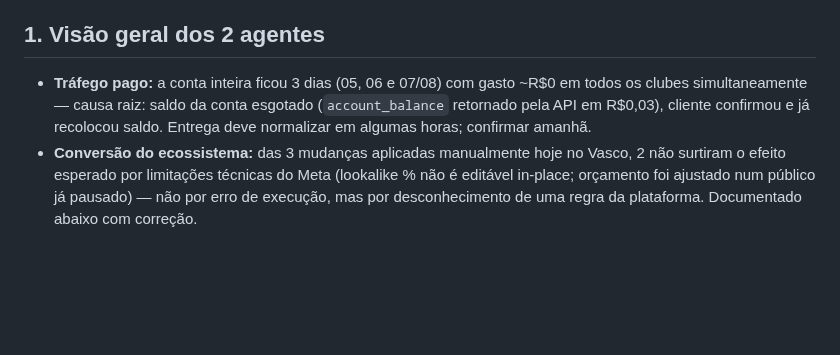
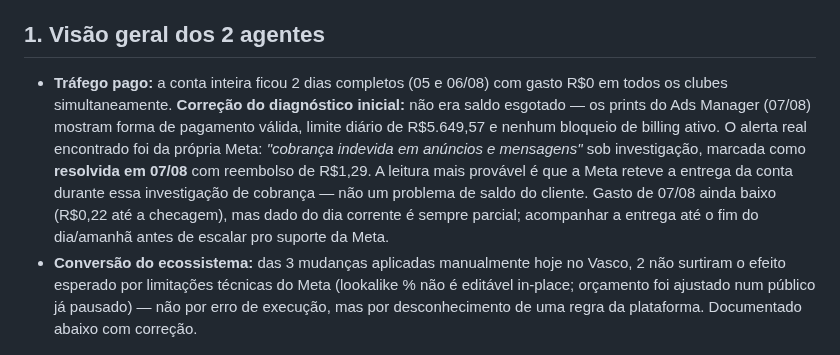
Before and after one commit to mariazeredostudios/trafegopago, a Markdown page: relatorios/2026-08-07-plano-vasco-coritiba-fluminense-sport-gremio.md, the part around the change. Rendered like a GitHub page; blank space fills up the shorter version.

Commit message:
Corrigir diagnóstico do bloqueio de entrega: não foi saldo, foi retenção da Meta por investigação de cobrança (confirmado via print do Ads Manager)
Co-Authored-By: Claude Sonnet 5 <noreply@anthropic.com>

Claude-Session: https://claude.ai/code/session_01488KmTcY5BHFGpHxWcadTP

```diff
--- a/relatorios/2026-08-07-plano-vasco-coritiba-fluminense-sport-gremio.md
+++ b/relatorios/2026-08-07-plano-vasco-coritiba-fluminense-sport-gremio.md
@@ -8,11 +8,19 @@
 
 ## 1. Visão geral dos 2 agentes
 
-- **Tráfego pago:** a conta inteira ficou 3 dias (05, 06 e 07/08) com
-  gasto ~R$0 em todos os clubes simultaneamente — causa raiz: saldo da
-  conta esgotado (`account_balance` retornado pela API em R$0,03),
-  cliente confirmou e já recolocou saldo. Entrega deve normalizar em
-  algumas horas; confirmar amanhã.
+- **Tráfego pago:** a conta inteira ficou 2 dias completos (05 e 06/08)
+  com gasto R$0 em todos os clubes simultaneamente. **Correção do
+  diagnóstico inicial:** não era saldo esgotado — os prints do Ads
+  Manager (07/08) mostram forma de pagamento válida, limite diário de
+  R$5.649,57 e nenhum bloqueio de billing ativo. O alerta real
+  encontrado foi da própria Meta: *"cobrança indevida em anúncios e
+  mensagens"* sob investigação, marcada como **resolvida em 07/08**
+  com reembolso de R$1,29. A leitura mais provável é que a Meta reteve
+  a entrega da conta durante essa investigação de cobrança — não um
+  problema de saldo do cliente. Gasto de 07/08 ainda baixo (R$0,22 até
+  a checagem), mas dado do dia corrente é sempre parcial; acompanhar a
+  entrega até o fim do dia/amanhã antes de escalar pro suporte da
+  Meta.
 - **Conversão do ecossistema:** das 3 mudanças aplicadas manualmente
   hoje no Vasco, 2 não surtiram o efeito esperado por limitações
   técnicas do Meta (lookalike % não é editável in-place; orçamento foi
```
